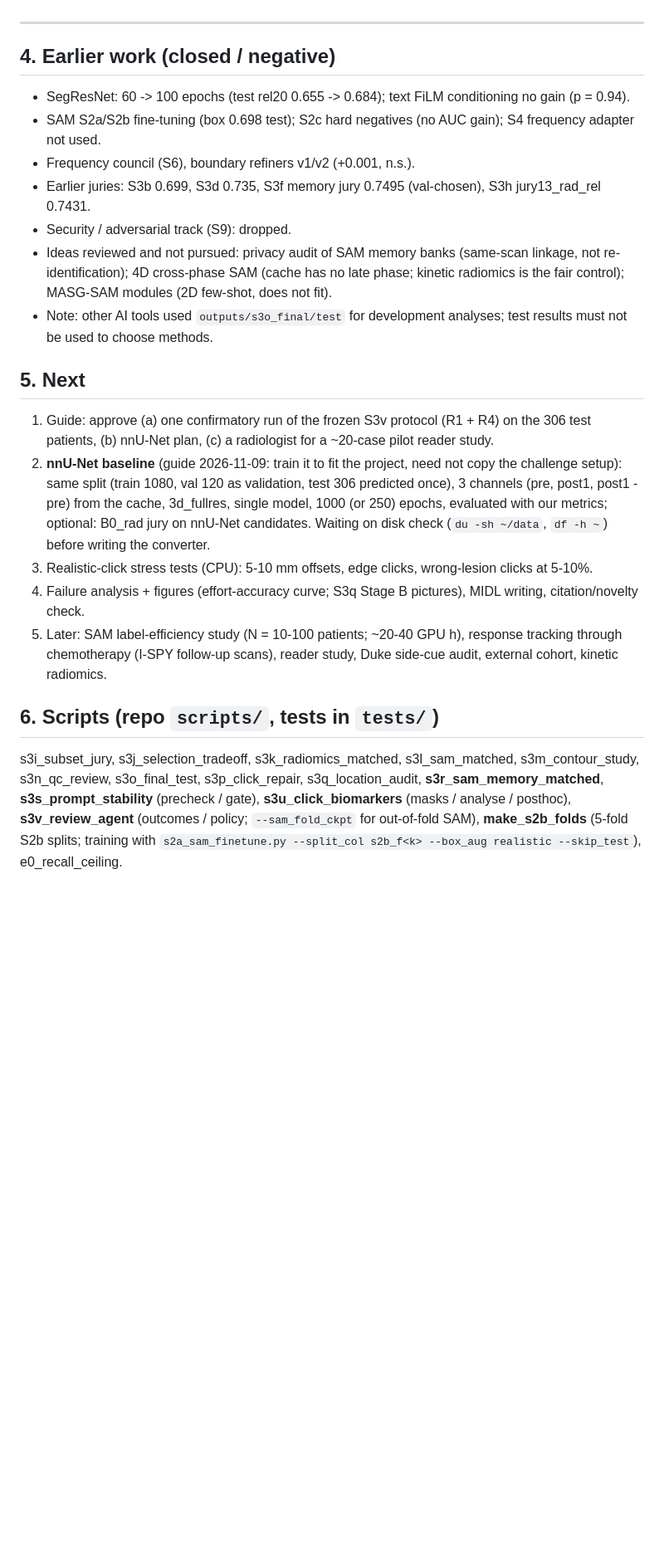
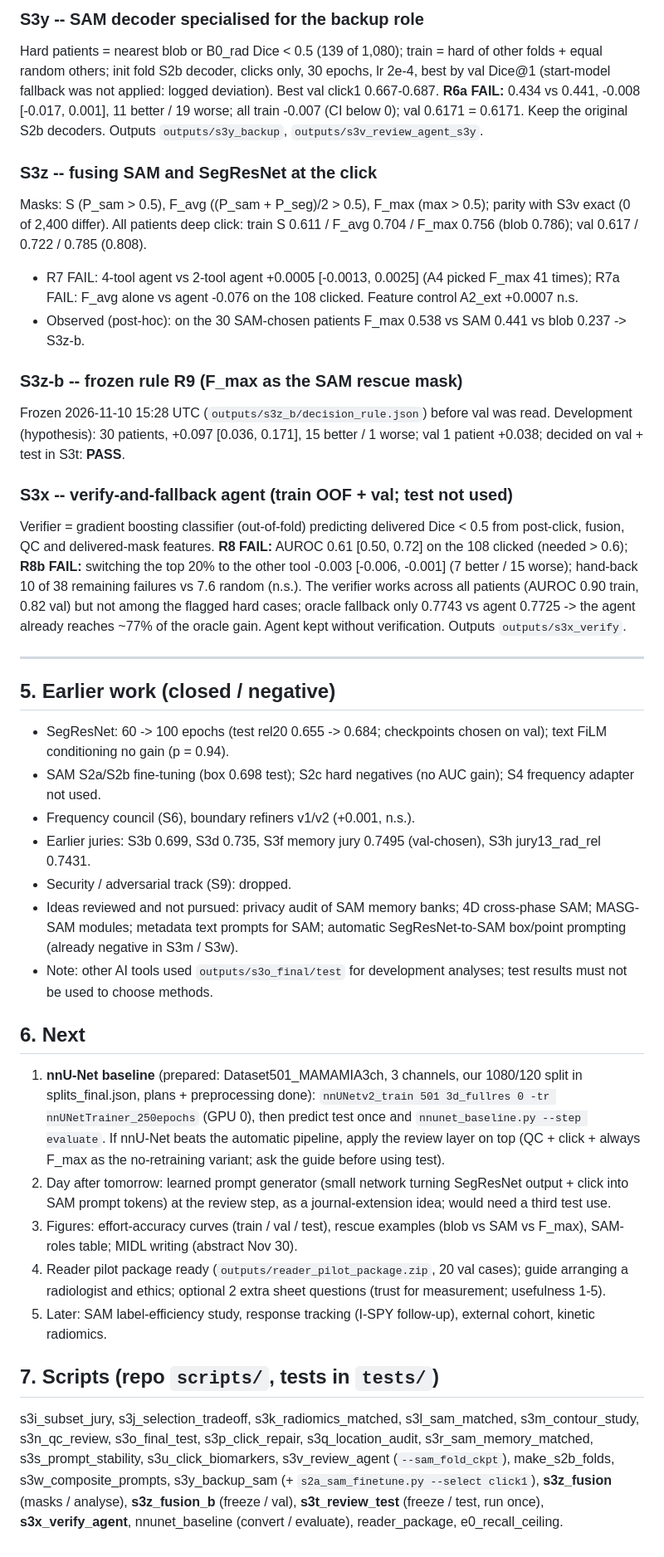
Before and after one commit to Vemuri-BK/cids, a Markdown page: docs/PROJECT_STATUS.md, the part around one of its changes. Shown at 83% size. Rendered like a GitHub page; blank space fills up the shorter version.

```diff
--- a/docs/PROJECT_STATUS.md
+++ b/docs/PROJECT_STATUS.md
@@ -124,20 +148,33 @@ Val: no review 0.7727 (4 / 13) -> QC 10% 0.7818 (3 / 12) -> QC 20% 0.7966 (1 / 9
+### S3y -- SAM decoder specialised for the backup role
+Hard patients = nearest blob or B0_rad Dice < 0.5 (139 of 1,080); train = hard of other folds + equal random others; init fold S2b decoder, clicks only, 30 epochs, lr 2e-4, best by val Dice@1 (start-model fallback was not applied: logged deviation). Best val click1 0.667-0.687. **R6a FAIL:** 0.434 vs 0.441, -0.008 [-0.017, 0.001], 11 better / 19 worse; all train -0.007 (CI below 0); val 0.6171 = 0.6171. Keep the original S2b decoders. Outputs `outputs/s3y_backup`, `outputs/s3v_review_agent_s3y`.
+
+### S3z -- fusing SAM and SegResNet at the click
+Masks: S (P_sam > 0.5), F_avg ((P_sam + P_seg)/2 > 0.5), F_max (max > 0.5); parity with S3v exact (0 of 2,400 differ). All patients deep click: train S 0.611 / F_avg 0.704 / F_max 0.756 (blob 0.786); val 0.617 / 0.722 / 0.785 (0.808).
+- R7 FAIL: 4-tool agent vs 2-tool agent +0.0005 [-0.0013, 0.0025] (A4 picked F_max 41 times); R7a FAIL: F_avg alone vs agent -0.076 on the 108 clicked. Feature control A2_ext +0.0007 n.s.
+- Observed (post-hoc): on the 30 SAM-chosen patients F_max 0.538 vs SAM 0.441 vs blob 0.237 -> S3z-b.
+
+### S3z-b -- frozen rule R9 (F_max as the SAM rescue mask)
+Frozen 2026-11-10 15:28 UTC (`outputs/s3z_b/decision_rule.json`) before val was read. Development (hypothesis): 30 patients, +0.097 [0.036, 0.171], 15 better / 1 worse; val 1 patient +0.038; decided on val + test in S3t: **PASS**.
+
+### S3x -- verify-and-fallback agent (train OOF + val; test not used)
+Verifier = gradient boosting classifier (out-of-fold) predicting delivered Dice < 0.5 from post-click, fusion, QC and delivered-mask features. **R8 FAIL:** AUROC 0.61 [0.50, 0.72] on the 108 clicked (needed > 0.6); **R8b FAIL:** switching the top 20% to the other tool -0.003 [-0.006, -0.001] (7 better / 15 worse); hand-back 10 of 38 remaining failures vs 7.6 random (n.s.). The verifier works across all patients (AUROC 0.90 train, 0.82 val) but not among the flagged hard cases; oracle fallback only 0.7743 vs agent 0.7725 -> the agent already reaches ~77% of the oracle gain. Agent kept without verification. Outputs `outputs/s3x_verify`.
 
 ---------------------------------------------------------------------------------------------------
-## 4. Earlier work (closed / negative)
-- SegResNet: 60 -> 100 epochs (test rel20 0.655 -> 0.684); text FiLM conditioning no gain (p = 0.94).
+## 5. Earlier work (closed / negative)
+- SegResNet: 60 -> 100 epochs (test rel20 0.655 -> 0.684; checkpoints chosen on val); text FiLM conditioning no gain (p = 0.94).
 - SAM S2a/S2b fine-tuning (box 0.698 test); S2c hard negatives (no AUC gain); S4 frequency adapter not used.
 - Frequency council (S6), boundary refiners v1/v2 (+0.001, n.s.).
 - Earlier juries: S3b 0.699, S3d 0.735, S3f memory jury 0.7495 (val-chosen), S3h jury13_rad_rel 0.7431.
 - Security / adversarial track (S9): dropped.
-- Ideas reviewed and not pursued: privacy audit of SAM memory banks (same-scan linkage, not re-identification); 4D cross-phase SAM (cache has no late phase; kinetic radiomics is the fair control); MASG-SAM modules (2D few-shot, does not fit).
+- Ideas reviewed and not pursued: privacy audit of SAM memory banks; 4D cross-phase SAM; MASG-SAM modules; metadata text prompts for SAM; automatic SegResNet-to-SAM box/point prompting (already negative in S3m / S3w).
 - Note: other AI tools used `outputs/s3o_final/test` for development analyses; test results must not be used to choose methods.
 
-## 5. Next
-1. Guide: approve (a) one confirmatory run of the frozen S3v protocol (R1 + R4) on the 306 test patients, (b) nnU-Net plan, (c) a radiologist for a ~20-case pilot reader study.
-2. **nnU-Net baseline** (guide 2026-11-09: train it to fit the project, need not copy the challenge setup): same split (train 1080, val 120 as validation, test 306 predicted once), 3 channels (pre, post1, post1 - pre) from the cache, 3d_fullres, single model, 1000 (or 250) epochs, evaluated with our metrics; optional: B0_rad jury on nnU-Net candidates. Waiting on disk check (`du -sh ~/data`, `df -h ~`) before writing the converter.
-3. Realistic-click stress tests (CPU): 5-10 mm offsets, edge clicks, wrong-lesion clicks at 5-10%.
-4. Failure analysis + figures (effort-accuracy curve; S3q Stage B pictures), MIDL writing, citation/novelty check.
-5. Later: SAM label-efficiency study (N = 10-100 patients; ~20-40 GPU h), response tracking through chemotherapy (I-SPY follow-up scans), reader study, Duke side-cue audit, external cohort, kinetic radiomics.
+## 6. Next
+1. **nnU-Net baseline** (prepared: Dataset501_MAMAMIA3ch, 3 channels, our 1080/120 split in splits_final.json, plans + preprocessing done): `nnUNetv2_train 501 3d_fullres 0 -tr nnUNetTrainer_250epochs` (GPU 0), then predict test once and `nnunet_baseline.py --step evaluate`. If nnU-Net beats the automatic pipeline, apply the review layer on top (QC + click + always F_max as the no-retraining variant; ask the guide before using test).
+2. Day after tomorrow: learned prompt generator (small network turning SegResNet output + click into SAM prompt tokens) at the review step, as a journal-extension idea; would need a third test use.
+3. Figures: effort-accuracy curves (train / val / test), rescue examples (blob vs SAM vs F_max), SAM-roles table; MIDL writing (abstract Nov 30).
+4. Reader pilot package ready (`outputs/reader_pilot_package.zip`, 20 val cases); guide arranging a radiologist and ethics; optional 2 extra sheet questions (trust for measurement; usefulness 1-5).
+5. Later: SAM label-efficiency study, response tracking (I-SPY follow-up), external cohort, kinetic radiomics.
 
-## 6. Scripts (repo `scripts/`, tests in `tests/`)
-s3i_subset_jury, s3j_selection_tradeoff, s3k_radiomics_matched, s3l_sam_matched, s3m_contour_study, s3n_qc_review, s3o_final_test, s3p_click_repair, s3q_location_audit, **s3r_sam_memory_matched**, **s3s_prompt_stability** (precheck / gate), **s3u_click_biomarkers** (masks / analyse / posthoc), **s3v_review_agent** (outcomes / policy; `--sam_fold_ckpt` for out-of-fold SAM), **make_s2b_folds** (5-fold S2b splits; training with `s2a_sam_finetune.py --split_col s2b_f<k> --box_aug realistic --skip_test`), e0_recall_ceiling.
+## 7. Scripts (repo `scripts/`, tests in `tests/`)
+s3i_subset_jury, s3j_selection_tradeoff, s3k_radiomics_matched, s3l_sam_matched, s3m_contour_study, s3n_qc_review, s3o_final_test, s3p_click_repair, s3q_location_audit, s3r_sam_memory_matched, s3s_prompt_stability, s3u_click_biomarkers, s3v_review_agent (`--sam_fold_ckpt`), make_s2b_folds, s3w_composite_prompts, s3y_backup_sam (+ `s2a_sam_finetune.py --select click1`), **s3z_fusion** (masks / analyse), **s3z_fusion_b** (freeze / val), **s3t_review_test** (freeze / test, run once), **s3x_verify_agent**, nnunet_baseline (convert / evaluate), reader_package, e0_recall_ceiling.
```
Also changed, not shown: other parts of docs/PROJECT_STATUS.md (+74 -50 lines).
